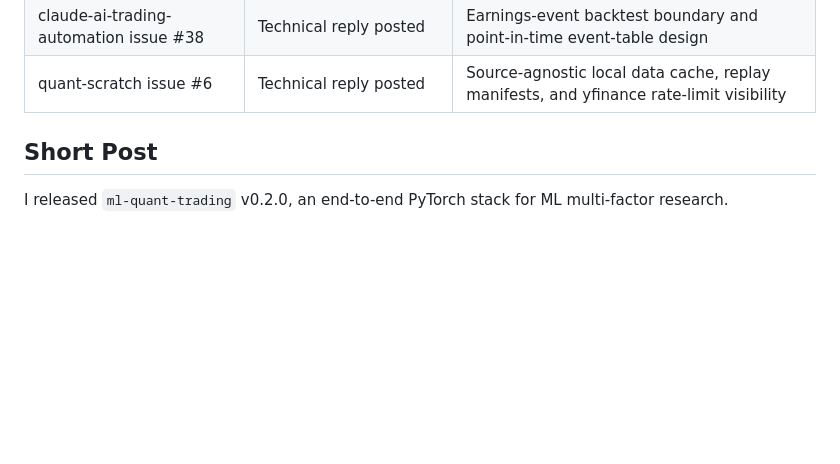
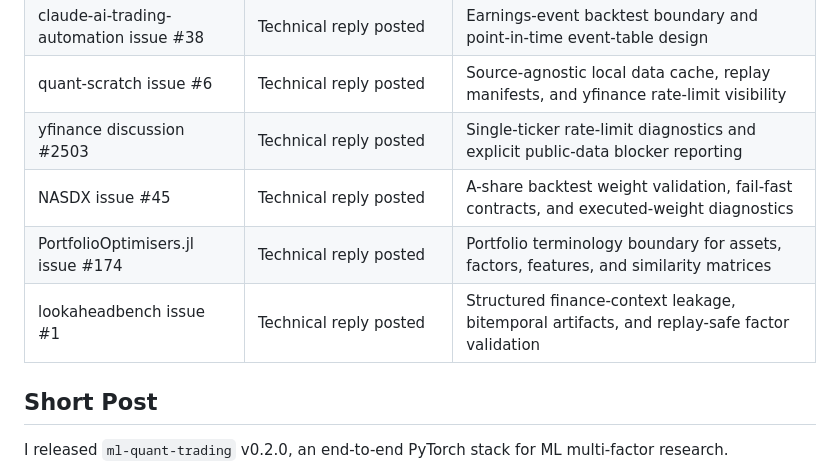
Before and after one commit to initial-d/ml-quant-trading, a Markdown page: docs/community_outreach.md, the part around the change. Rendered like a GitHub page; blank space fills up the shorter version.

Commit message:
docs: track external outreach campaign

```diff
--- a/docs/community_outreach.md
+++ b/docs/community_outreach.md
@@ -53,6 +53,10 @@ when the thread context makes the project genuinely useful.
 | tradingV3 issue #323 | Technical reply posted | French backtest UI / proof-contract discussion; no follow-up unless the maintainer asks |
 | claude-ai-trading-automation issue #38 | Technical reply posted | Earnings-event backtest boundary and point-in-time event-table design |
 | quant-scratch issue #6 | Technical reply posted | Source-agnostic local data cache, replay manifests, and yfinance rate-limit visibility |
+| yfinance discussion #2503 | Technical reply posted | Single-ticker rate-limit diagnostics and explicit public-data blocker reporting |
+| NASDX issue #45 | Technical reply posted | A-share backtest weight validation, fail-fast contracts, and executed-weight diagnostics |
+| PortfolioOptimisers.jl issue #174 | Technical reply posted | Portfolio terminology boundary for assets, factors, features, and similarity matrices |
+| lookaheadbench issue #1 | Technical reply posted | Structured finance-context leakage, bitemporal artifacts, and replay-safe factor validation |
 
 ## Short Post
 
```
